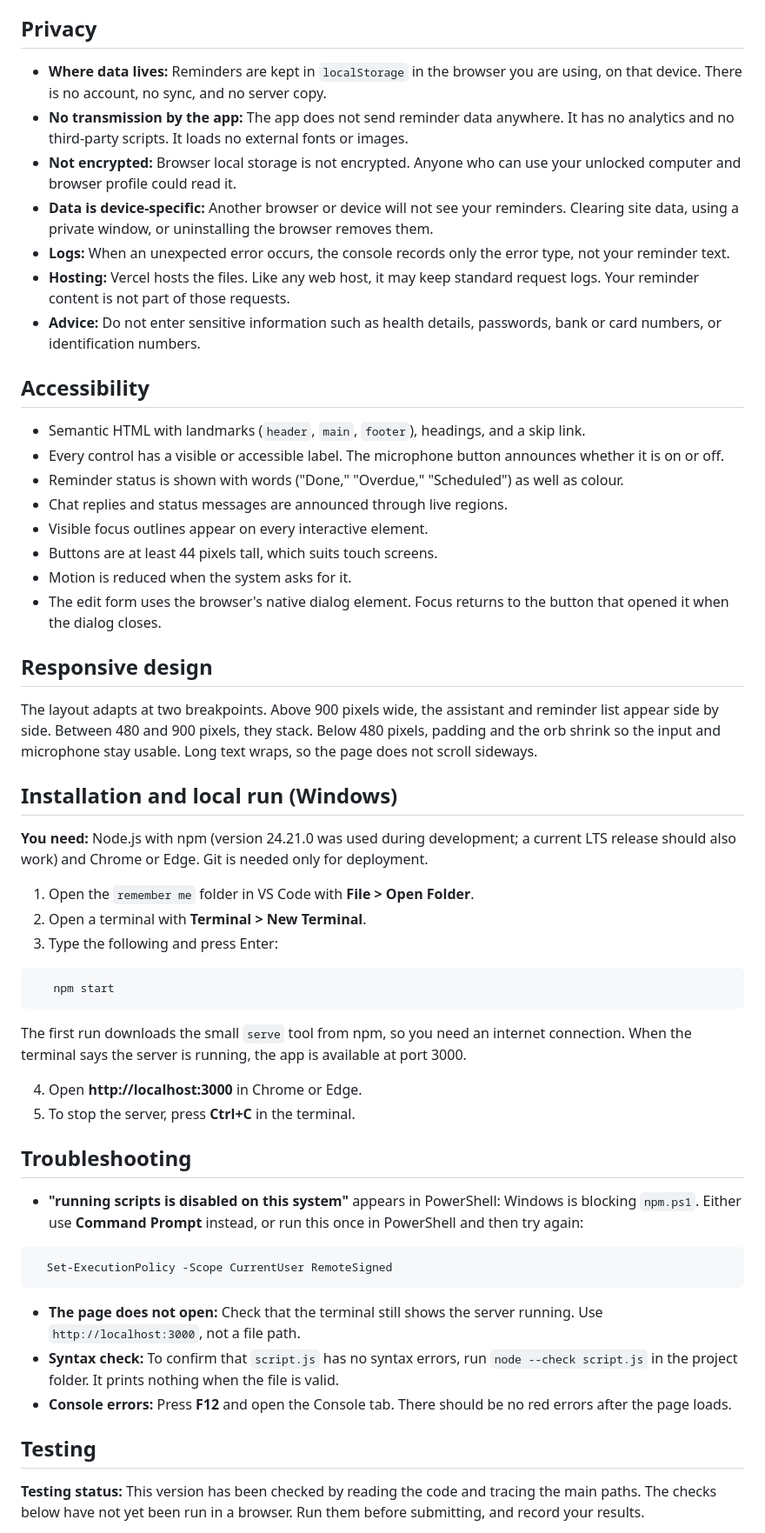
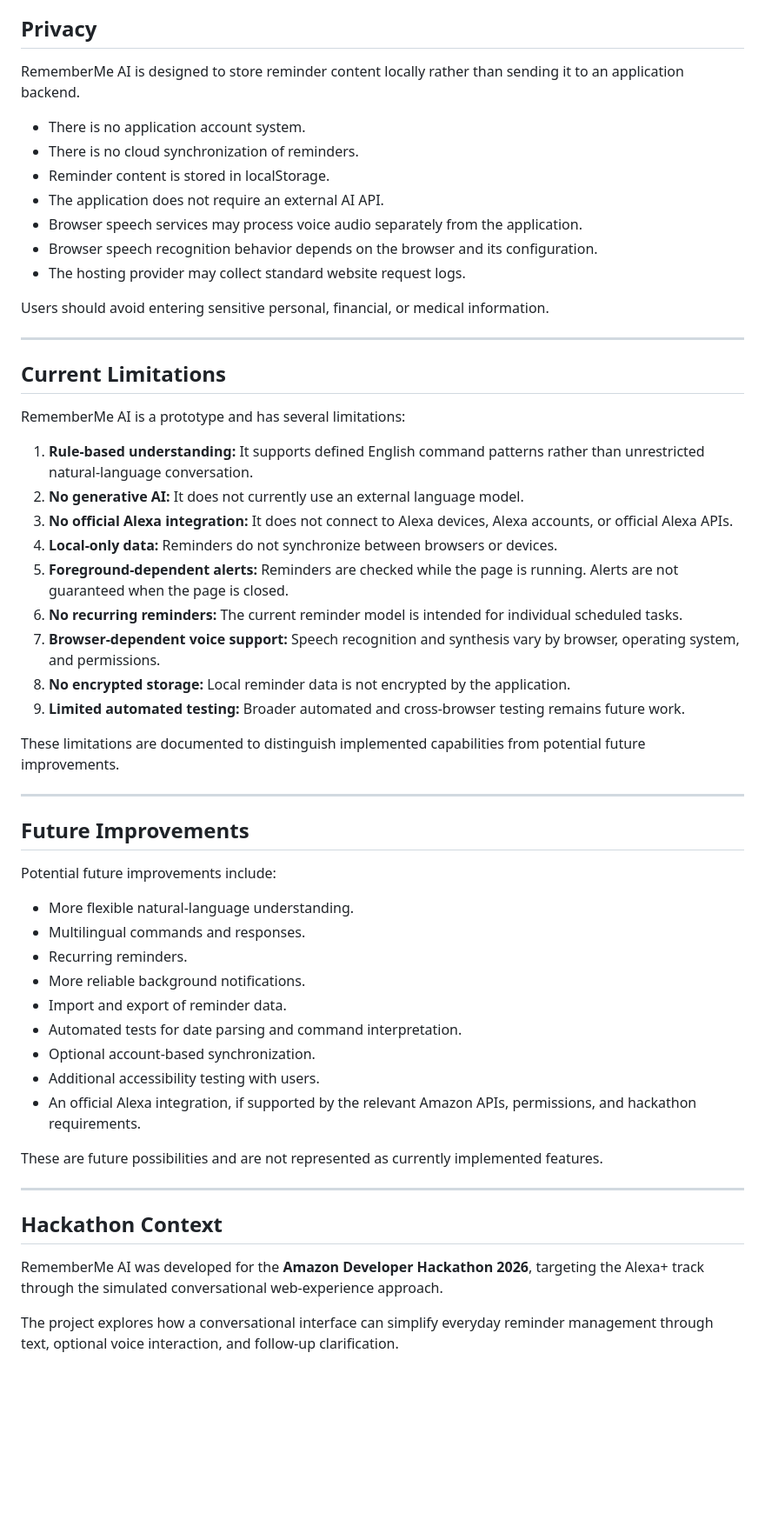
Before and after one commit to snehaprajapat6677-prog/Rememberme-ai, a Markdown page: README.md, the part around one of its changes. Shown at 87% size. Rendered like a GitHub page; blank space fills up the shorter version.

````diff
--- a/README.md
+++ b/README.md
@@ -203,59 +412,59 @@ An overdue reminder is still pending but past its time. It appears in the Today
 
 ## Privacy
 
-- **Where data lives:** Reminders are kept in `localStorage` in the browser you are using, on that device. There is no account, no sync, and no server copy.
-- **No transmission by the app:** The app does not send reminder data anywhere. It has no analytics and no third-party scripts. It loads no external fonts or images.
-- **Not encrypted:** Browser local storage is not encrypted. Anyone who can use your unlocked computer and browser profile could read it.
-- **Data is device-specific:** Another browser or device will not see your reminders. Clearing site data, using a private window, or uninstalling the browser removes them.
-- **Logs:** When an unexpected error occurs, the console records only the error type, not your reminder text.
-- **Hosting:** Vercel hosts the files. Like any web host, it may keep standard request logs. Your reminder content is not part of those requests.
-- **Advice:** Do not enter sensitive information such as health details, passwords, bank or card numbers, or identification numbers.
+RememberMe AI is designed to store reminder content locally rather than sending it to an application backend.
 
-## Accessibility
+* There is no application account system.
+* There is no cloud synchronization of reminders.
+* Reminder content is stored in localStorage.
+* The application does not require an external AI API.
+* Browser speech services may process voice audio separately from the application.
+* Browser speech recognition behavior depends on the browser and its configuration.
+* The hosting provider may collect standard website request logs.
 
-- Semantic HTML with landmarks (`header`, `main`, `footer`), headings, and a skip link.
-- Every control has a visible or accessible label. The microphone button announces whether it is on or off.
-- Reminder status is shown with words ("Done," "Overdue," "Scheduled") as well as colour.
-- Chat replies and status messages are announced through live regions.
-- Visible focus outlines appear on every interactive element.
-- Buttons are at least 44 pixels tall, which suits touch screens.
-- Motion is reduced when the system asks for it.
-- The edit form uses the browser's native dialog element. Focus returns to the button that opened it when the dialog closes.
+Users should avoid entering sensitive personal, financial, or medical information.
 
-## Responsive design
+---
 
-The layout adapts at two breakpoints. Above 900 pixels wide, the assistant and reminder list appear side by side. Between 480 and 900 pixels, they stack. Below 480 pixels, padding and the orb shrink so the input and microphone stay usable. Long text wraps, so the page does not scroll sideways.
+## Current Limitations
 
-## Installation and local run (Windows)
+RememberMe AI is a prototype and has several limitations:
 
-**You need:** Node.js with npm (version 24.21.0 was used during development; a current LTS release should also work) and Chrome or Edge. Git is needed only for deployment.
+1. **Rule-based understanding:** It supports defined English command patterns rather than unrestricted natural-language conversation.
+2. **No generative AI:** It does not currently use an external language model.
+3. **No official Alexa integration:** It does not connect to Alexa devices, Alexa accounts, or official Alexa APIs.
+4. **Local-only data:** Reminders do not synchronize between browsers or devices.
+5. **Foreground-dependent alerts:** Reminders are checked while the page is running. Alerts are not guaranteed when the page is closed.
+6. **No recurring reminders:** The current reminder model is intended for individual scheduled tasks.
+7. **Browser-dependent voice support:** Speech recognition and synthesis vary by browser, operating system, and permissions.
+8. **No encrypted storage:** Local reminder data is not encrypted by the application.
+9. **Limited automated testing:** Broader automated and cross-browser testing remains future work.
 
-1. Open the `remember me` folder in VS Code with **File > Open Folder**.
-2. Open a terminal with **Terminal > New Terminal**.
-3. Type the following and press Enter:
+These limitations are documented to distinguish implemented capabilities from potential future improvements.
 
-```
-   npm start
-```
+---
 
-   The first run downloads the small `serve` tool from npm, so you need an internet connection. When the terminal says the server is running, the app is available at port 3000.
+## Future Improvements
 
-4. Open **http://localhost:3000** in Chrome or Edge.
-5. To stop the server, press **Ctrl+C** in the terminal.
+Potential future improvements include:
 
-## Troubleshooting
+* More flexible natural-language understanding.
+* Multilingual commands and responses.
+* Recurring reminders.
+* More reliable background notifications.
+* Import and export of reminder data.
+* Automated tests for date parsing and command interpretation.
+* Optional account-based synchronization.
+* Additional accessibility testing with users.
+* An official Alexa integration, if supported by the relevant Amazon APIs, permissions, and hackathon requirements.
 
-- **"running scripts is disabled on this system"** appears in PowerShell: Windows is blocking `npm.ps1`. Either use **Command Prompt** instead, or run this once in PowerShell and then try again:
+These are future possibilities and are not represented as currently implemented features.
 
-```
-  Set-ExecutionPolicy -Scope CurrentUser RemoteSigned
-```
+---
 
-- **The page does not open:** Check that the terminal still shows the server running. Use `http://localhost:3000`, not a file path.
-- **Syntax check:** To confirm that `script.js` has no syntax errors, run `node --check script.js` in the project folder. It prints nothing when the file is valid.
-- **Console errors:** Press **F12** and open the Console tab. There should be no red errors after the page loads.
+## Hackathon Context
 
-## Testing
+RememberMe AI was developed for the **Amazon Developer Hackathon 2026**, targeting the Alexa+ track through the simulated conversational web-experience approach.
 
-**Testing status:** This version has been checked by reading the code and tracing the main paths. The checks below have not yet been run in a browser. Run them before submitting, and record your results.
+The project explores how a conversational interface can simplify everyday reminder management through text, optional voice interaction, and follow-up clarification.
 
````
Also changed, not shown: other parts of README.md (+361 -211 lines).
